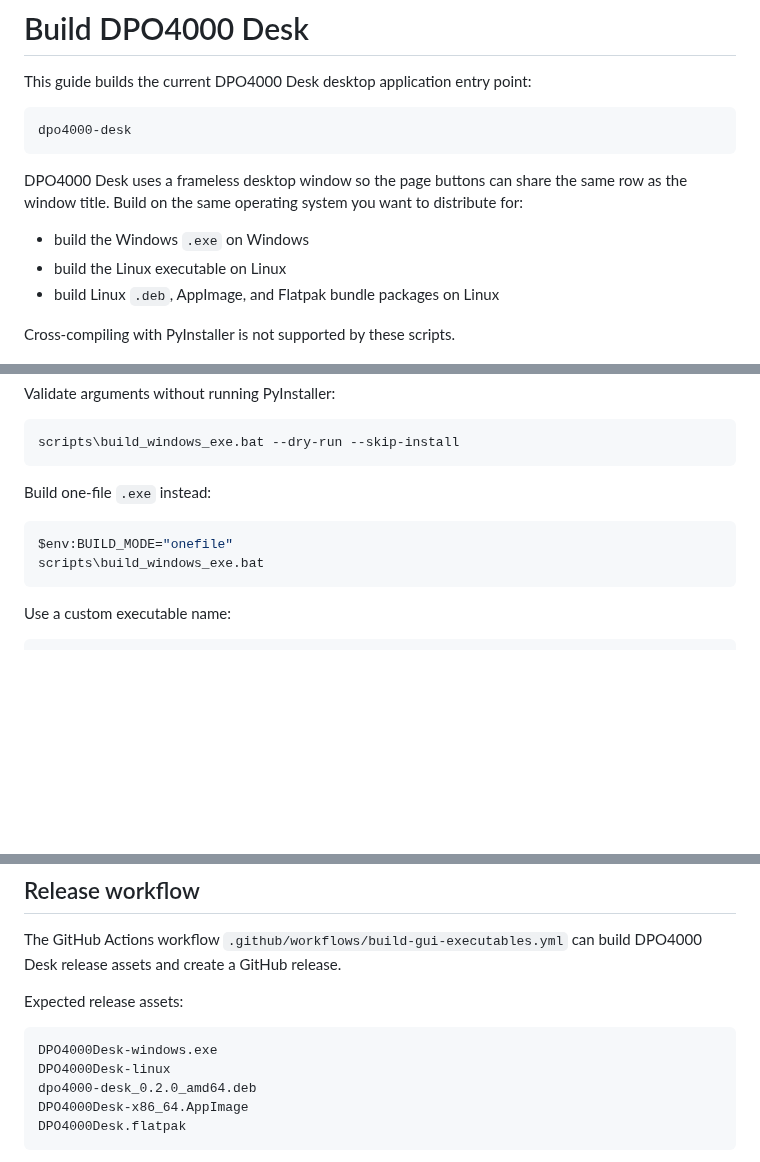
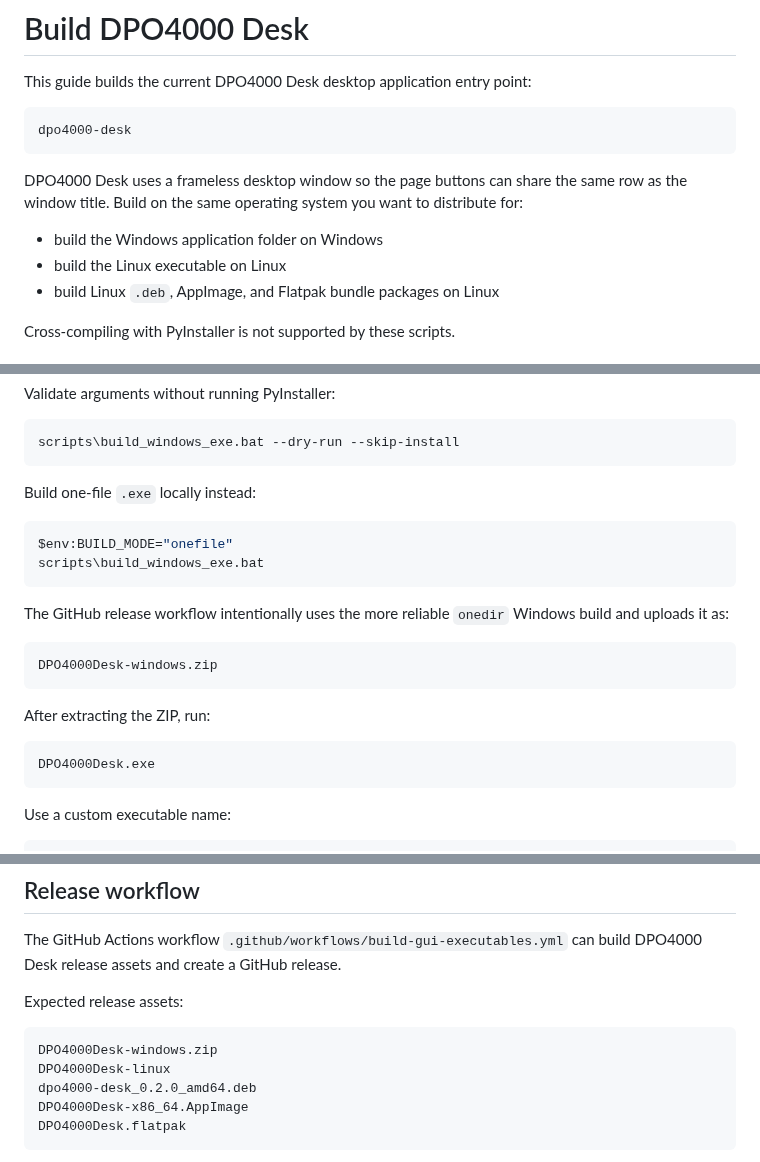
Before and after one commit to ami3go/Tektronix_DPO4000_utils, a Markdown page: docs/build-application.md, 3 parts joined by grey strips. Rendered like a GitHub page; blank space fills up the shorter version.

Commit message:
Document Windows zip workflow asset

````diff
--- a/docs/build-application.md
+++ b/docs/build-application.md
@@ -8,7 +8,7 @@ dpo4000-desk
 
 DPO4000 Desk uses a frameless desktop window so the page buttons can share the same row as the window title. Build on the same operating system you want to distribute for:
 
-- build the Windows `.exe` on Windows
+- build the Windows application folder on Windows
 - build the Linux executable on Linux
 - build Linux `.deb`, AppImage, and Flatpak bundle packages on Linux
 
@@ -57,11 +57,23 @@ Validate arguments without running PyInstaller:
 scripts\build_windows_exe.bat --dry-run --skip-install
 ```
 
-Build one-file `.exe` instead:
+Build one-file `.exe` locally instead:
 
 ```powershell
 $env:BUILD_MODE="onefile"
 scripts\build_windows_exe.bat
+```
+
+The GitHub release workflow intentionally uses the more reliable `onedir` Windows build and uploads it as:
+
+```text
+DPO4000Desk-windows.zip
+```
+
+After extracting the ZIP, run:
+
+```text
+DPO4000Desk.exe
 ```
 
 Use a custom executable name:
@@ -186,7 +198,7 @@ The GitHub Actions workflow `.github/workflows/build-gui-executables.yml` can bu
 Expected release assets:
 
 ```text
-DPO4000Desk-windows.exe
+DPO4000Desk-windows.zip
 DPO4000Desk-linux
 dpo4000-desk_0.2.0_amd64.deb
 DPO4000Desk-x86_64.AppImage
````
Also changed, not shown: other parts of docs/build-application.md (+1 -0 lines).
